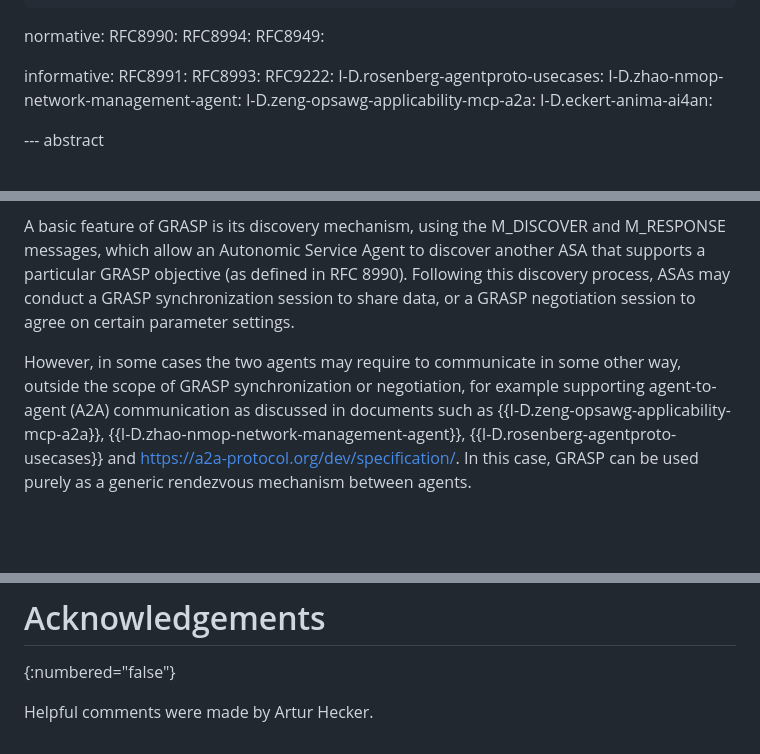
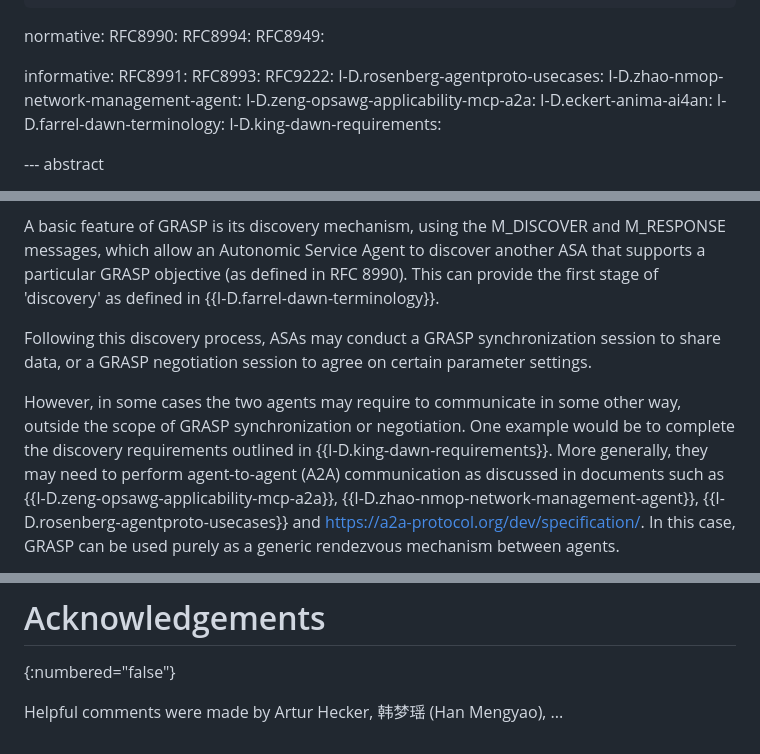
Before and after one commit to becarpenter/grasp-rendezvous, a Markdown page: draft-carpenter-anima-grasp-rendezvous.md, 3 parts joined by grey strips. Rendered like a GitHub page; blank space fills up the shorter version.

Commit message:
Cite DAWN terminology & requirements

```diff
--- a/draft-carpenter-anima-grasp-rendezvous.md
+++ b/draft-carpenter-anima-grasp-rendezvous.md
@@ -52,6 +52,8 @@ informative:
   I-D.zhao-nmop-network-management-agent:
   I-D.zeng-opsawg-applicability-mcp-a2a:
   I-D.eckert-anima-ai4an:
+  I-D.farrel-dawn-terminology:
+  I-D.king-dawn-requirements:
 
 --- abstract
 
@@ -76,13 +78,18 @@ are discussed in {{RFC9222}}.
 A basic feature of GRASP is its discovery mechanism, using the M_DISCOVER
 and M_RESPONSE messages, which allow an Autonomic Service Agent
 to discover another ASA that supports a particular GRASP objective
-(as defined in RFC 8990). Following this discovery process, ASAs may
+(as defined in RFC 8990). This can provide the first stage of 'discovery'
+as defined in {{I-D.farrel-dawn-terminology}}.
+
+Following this discovery process, ASAs may
 conduct a GRASP synchronization session to share data, or a GRASP
 negotiation session to agree on certain parameter settings.
 
 However, in some cases the two agents may require to communicate in some
-other way, outside the scope of GRASP synchronization or negotiation,
-for example supporting agent-to-agent (A2A) communication as discussed in documents such as
+other way, outside the scope of GRASP synchronization or negotiation.
+One example would be to complete the discovery requirements outlined
+in {{I-D.king-dawn-requirements}}. More generally, they may need to
+perform agent-to-agent (A2A) communication as discussed in documents such as
 {{I-D.zeng-opsawg-applicability-mcp-a2a}},
 {{I-D.zhao-nmop-network-management-agent}},
 {{I-D.rosenberg-agentproto-usecases}} and
@@ -201,4 +208,6 @@ and registering GRASP objectives, see Section 2.10.1 of {{RFC8990}}.
 {:numbered="false"}
 
 Helpful comments were made by
-Artur Hecker.
+Artur Hecker,
+韩梦瑶 (Han Mengyao),
+...
```
